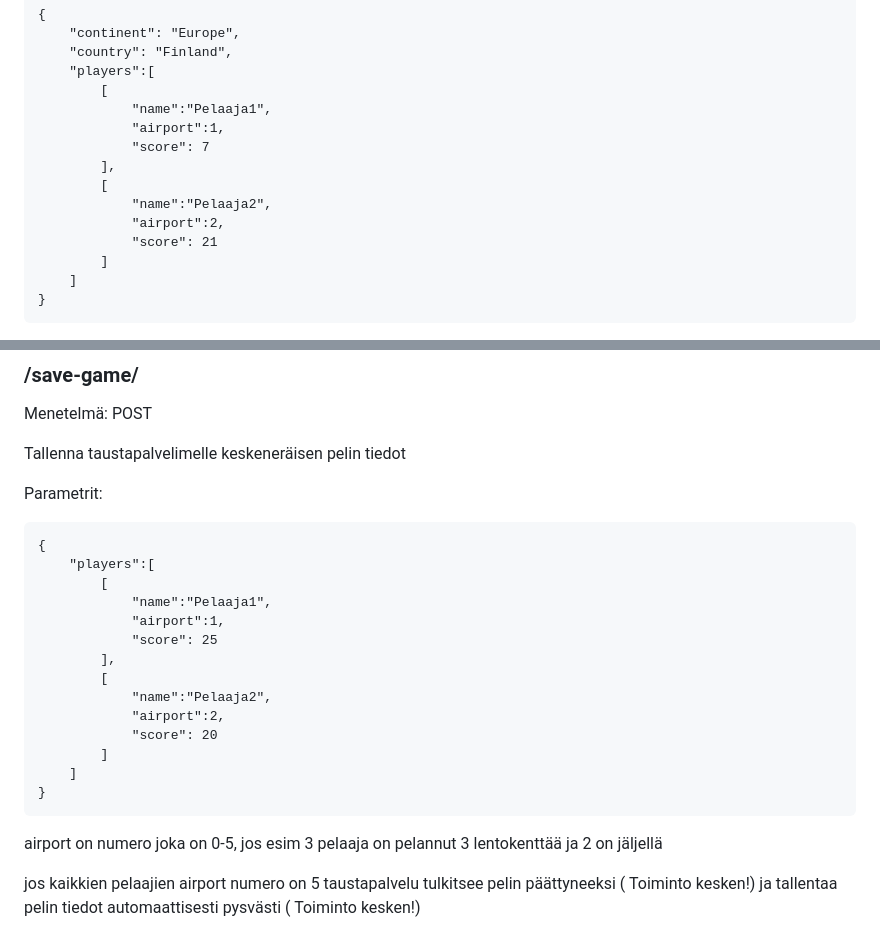
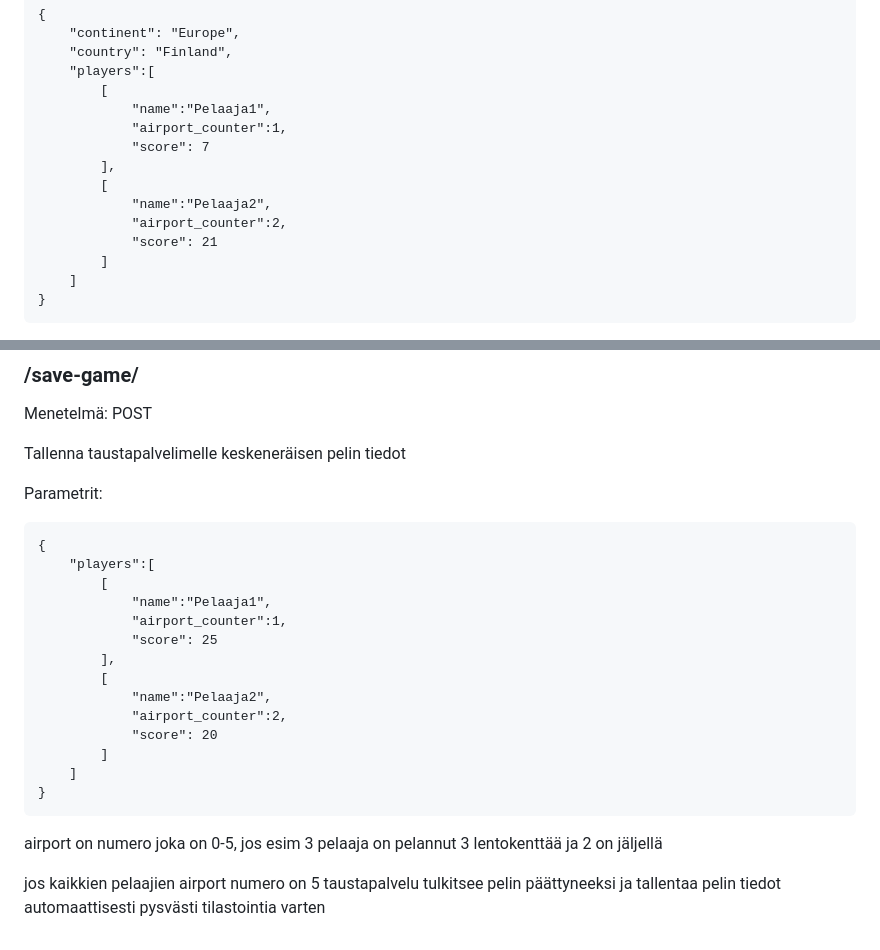
Before and after one commit to andrew-karppinen/Lentokonepeli, a Markdown page: documentation/backend_api.md, 2 parts joined by grey strips. Drawn GitHub-style.

Commit message:
päivitetty dokumentaatiota

```diff
--- a/documentation/backend_api.md
+++ b/documentation/backend_api.md
@@ -148,12 +148,12 @@ Palauttaa:
     "players":[
         [
             "name":"Pelaaja1",
-            "airport":1,
+            "airport_counter":1,
             "score": 7
         ],
         [
             "name":"Pelaaja2",
-            "airport":2,
+            "airport_counter":2,
             "score": 21
         ]
     ]
@@ -174,12 +174,12 @@ Parametrit:
     "players":[
         [
             "name":"Pelaaja1",
-            "airport":1,
+            "airport_counter":1,
             "score": 25
         ],
         [
             "name":"Pelaaja2",
-            "airport":2,
+            "airport_counter":2,
             "score": 20
         ]
     ]
@@ -189,5 +189,5 @@ Parametrit:
 airport on numero joka on 0-5,
 jos esim 3 pelaaja on pelannut 3 lentokenttää ja 2 on jäljellä
 
-jos kaikkien pelaajien airport numero on 5 taustapalvelu tulkitsee pelin päättyneeksi ( Toiminto kesken!)
-ja tallentaa pelin tiedot automaattisesti pysvästi ( Toiminto kesken!)
+jos kaikkien pelaajien airport numero on 5 taustapalvelu tulkitsee pelin päättyneeksi
+ja tallentaa pelin tiedot automaattisesti pysvästi tilastointia varten
```
